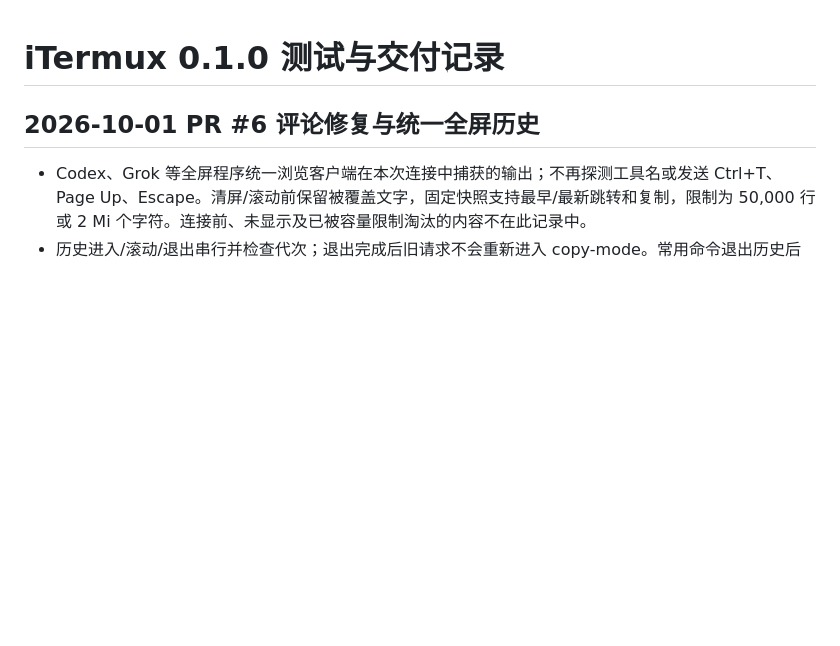
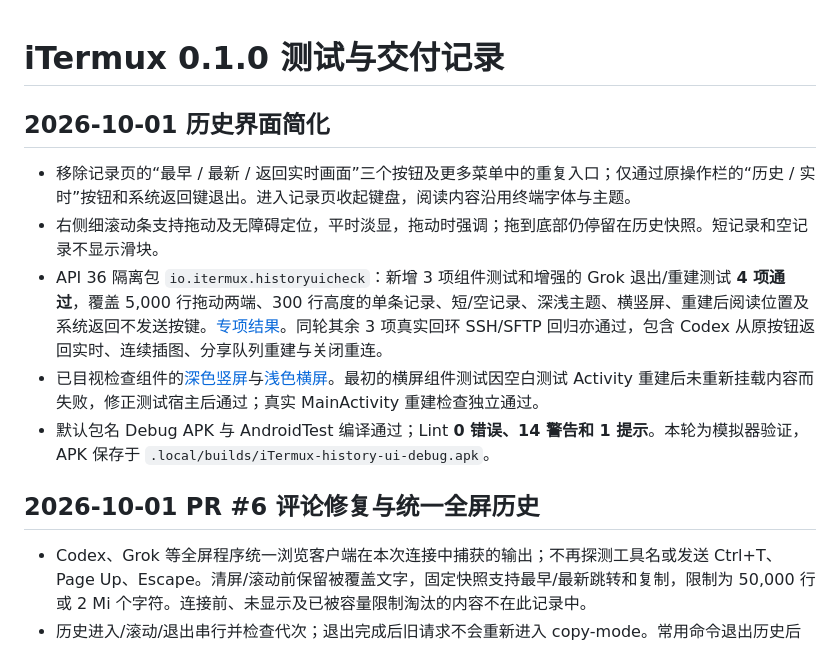
Before and after one commit to yahaa/roamtty, a Markdown page: docs/TEST_REPORT.md, the part around the change. Drawn GitHub-style; blank space fills up the shorter version.

Commit message:
refactor: simplify captured history navigation

```diff
--- a/docs/TEST_REPORT.md
+++ b/docs/TEST_REPORT.md
@@ -1,4 +1,12 @@
 # iTermux 0.1.0 测试与交付记录
+
+## 2026-10-01 历史界面简化
+
+- 移除记录页的“最早 / 最新 / 返回实时画面”三个按钮及更多菜单中的重复入口；仅通过原操作栏的“历史 / 实时”按钮和系统返回键退出。进入记录页收起键盘，阅读内容沿用终端字体与主题。
+- 右侧细滚动条支持拖动及无障碍定位，平时淡显，拖动时强调；拖到底部仍停留在历史快照。短记录和空记录不显示滑块。
+- API 36 隔离包 `io.itermux.historyuicheck`：新增 3 项组件测试和增强的 Grok 退出/重建测试 **4 项通过**，覆盖 5,000 行拖动两端、300 行高度的单条记录、短/空记录、深浅主题、横竖屏、重建后阅读位置及系统返回不发送按键。[专项结果](test-results/history-ui-device.txt)。同轮其余 3 项真实回环 SSH/SFTP 回归亦通过，包含 Codex 从原按钮返回实时、连续插图、分享队列重建与关闭重连。
+- 已目视检查组件的[深色竖屏](screenshots/history-ui-dark-portrait.png)与[浅色横屏](screenshots/history-ui-light-landscape.png)。最初的横屏组件测试因空白测试 Activity 重建后未重新挂载内容而失败，修正测试宿主后通过；真实 MainActivity 重建检查独立通过。
+- 默认包名 Debug APK 与 AndroidTest 编译通过；Lint **0 错误、14 警告和 1 提示**。本轮为模拟器验证，APK 保存于 `.local/builds/iTermux-history-ui-debug.apk`。
 
 ## 2026-10-01 PR #6 评论修复与统一全屏历史
 
```
Also changed, not shown: README.md (+1 -1 lines), docs/ARCHITECTURE.md (+1 -1 lines), docs/screenshots/history-ui-dark-portrait.png (added), docs/screenshots/history-ui-light-landscape.png (added), 6 other files.
